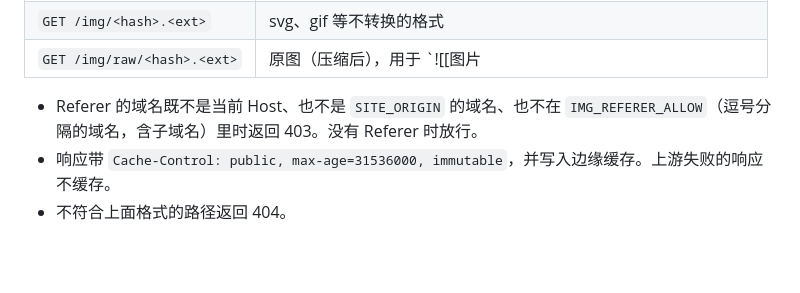
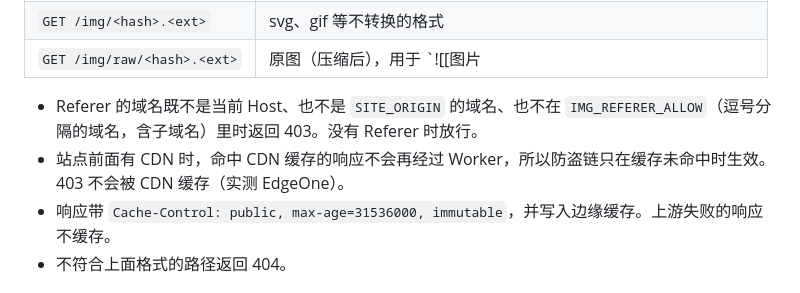
Before and after one commit to hfliuyun/MarkVault, a Markdown page: docs/api.md, the part around the change. GitHub-like rendering; blank space fills up the shorter version.

```diff
--- a/docs/api.md
+++ b/docs/api.md
@@ -13,6 +13,7 @@
 | `GET /img/raw/<hash>.<ext>` | 原图（压缩后），用于 `![[图片|raw]]` |
 
 - Referer 的域名既不是当前 Host、也不是 `SITE_ORIGIN` 的域名、也不在 `IMG_REFERER_ALLOW`（逗号分隔的域名，含子域名）里时返回 403。没有 Referer 时放行。
+- 站点前面有 CDN 时，命中 CDN 缓存的响应不会再经过 Worker，所以防盗链只在缓存未命中时生效。403 不会被 CDN 缓存（实测 EdgeOne）。
 - 响应带 `Cache-Control: public, max-age=31536000, immutable`，并写入边缘缓存。上游失败的响应不缓存。
 - 不符合上面格式的路径返回 404。
 
```
Also changed, not shown: docs/changelog.md (+1 -0 lines), docs/migration-progress.md (+13 -1 lines).
